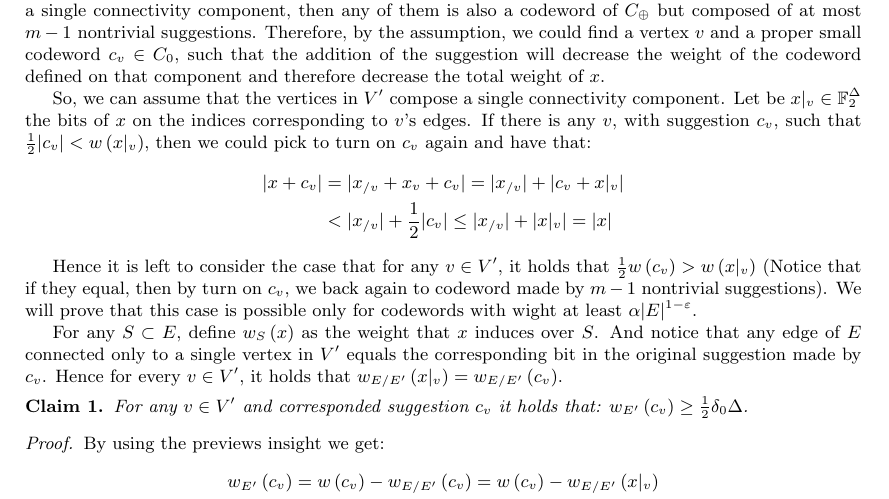
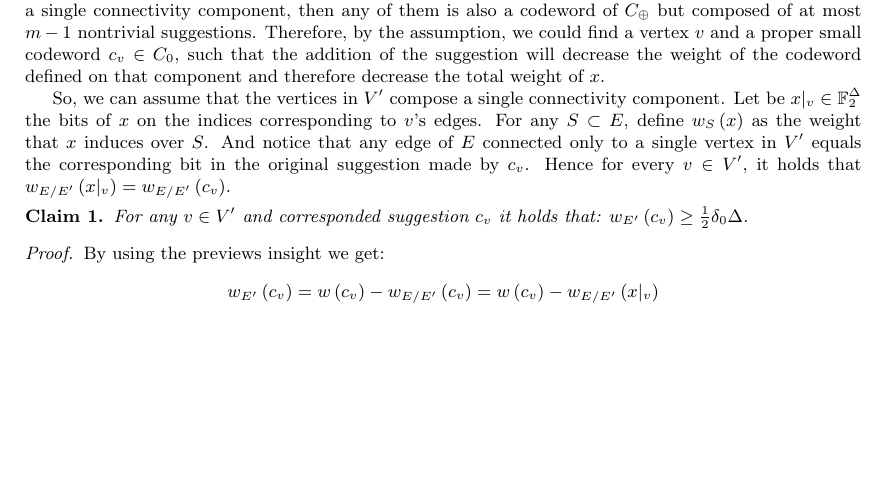
Before and after one commit to dudupo/Academic, a LaTeX paper (projects/NLTES_project/ltc_ldpc/ldpc_ltc.tex): part of page 5 of 11, cut so that both start at the same text, the shorter picture padded with empty space. Compiled offline with pdfLaTeX.

Commit message:
compiling -Sat Feb  4 07:01:35 PM IST 2023

```diff
--- a/projects/NLTES_project/ltc_ldpc/ldpc_ltc.tex
+++ b/projects/NLTES_project/ltc_ldpc/ldpc_ltc.tex
@@ -118,17 +118,7 @@
 
   Assume the correctness of the argument for every codeword defined by at most $m$ nontrivial suggestions made by $V^\prime \subset V$. And consider the graph $\left( V^\prime, E^\prime \right)$ induced by them. If the graph has more than a single connectivity component, then any of them is also a codeword of $C_{\oplus}$  but composed of at most $m-1$ nontrivial suggestions. Therefore, by the assumption, we could find a vertex $v$ and a proper small codeword $c_v \in C_0 $, such that the addition of the suggestion will decrease the weight of the codeword defined on that component and therefore decrease the total weight of $x$.
 
-  So, we can assume that the vertices in $V^\prime$ compose a single connectivity component. Let be $x|_{v} \in \mathbb{F}_{2}^{\Delta}$ the bits of $x$ on the indices corresponding to $v$'s edges. If there is any $v$, with suggestion $c_{v}$, such that $ \frac{1}{2}|c_{v}| < w\left( x|_{v} \right)$, then we could pick to turn on $c_{v}$ again and have that:
-  \begin{equation*}
-    \begin{split}
-      |x+c_{v}| & = | x_{/v} + x_{v} + c_{v}| = |x_{/v}| + | c_{v}  +  x|_{v} | \\
-      & < |x_{/v}| + \frac{1}{2} |c_{v}| \le |x_{/v}| + | x|_{v} | = |x|
-    \end{split}
-  \end{equation*}
-
-  Hence it is left to consider the case that for any $v\in V^\prime$, it holds that $\frac{1}{2}w\left( c_{v}\right) >  w\left( x|_{v} \right)$ (Notice that if they equal, then by turn on $c_{v}$, we back again to codeword made by $m-1$ nontrivial suggestions). We will prove that this case is possible only for codewords with wight at least $\alpha|E|^{1-\varepsilon}$.
-
-  For any $S \subset E$, define $w_{S}\left( x \right)$ as the weight that $x$ induces over $S$. And notice that any edge of $E$ connected only to a single vertex in $V^\prime$ equals the corresponding bit in the original suggestion made by $c_{v}$. Hence for every $v\in V^\prime$, it holds that $w_{E / E^\prime}\left(x|_{v}\right) = w_{E / E^\prime}\left(c_{v}\right)$.
+  So, we can assume that the vertices in $V^\prime$ compose a single connectivity component. Let be $x|_{v} \in \mathbb{F}_{2}^{\Delta}$ the bits of $x$ on the indices corresponding to $v$'s edges. For any $S \subset E$, define $w_{S}\left( x \right)$ as the weight that $x$ induces over $S$. And notice that any edge of $E$ connected only to a single vertex in $V^\prime$ equals the corresponding bit in the original suggestion made by $c_{v}$. Hence for every $v\in V^\prime$, it holds that $w_{E / E^\prime}\left(x|_{v}\right) = w_{E / E^\prime}\left(c_{v}\right)$.
 
 %\input{network2.tex}
   \begin{claim}\label{claim:deg} For any $v \in V^\prime$ and corresponded suggestion $c_{v}$ it holds that: $w_{E^\prime}\left( c_{v} \right) \ge \frac{1}{2}\delta_{0}\Delta$. \end{claim}
```
Also changed, not shown: projects/pdfs/ldpc_ltc.pdf.
